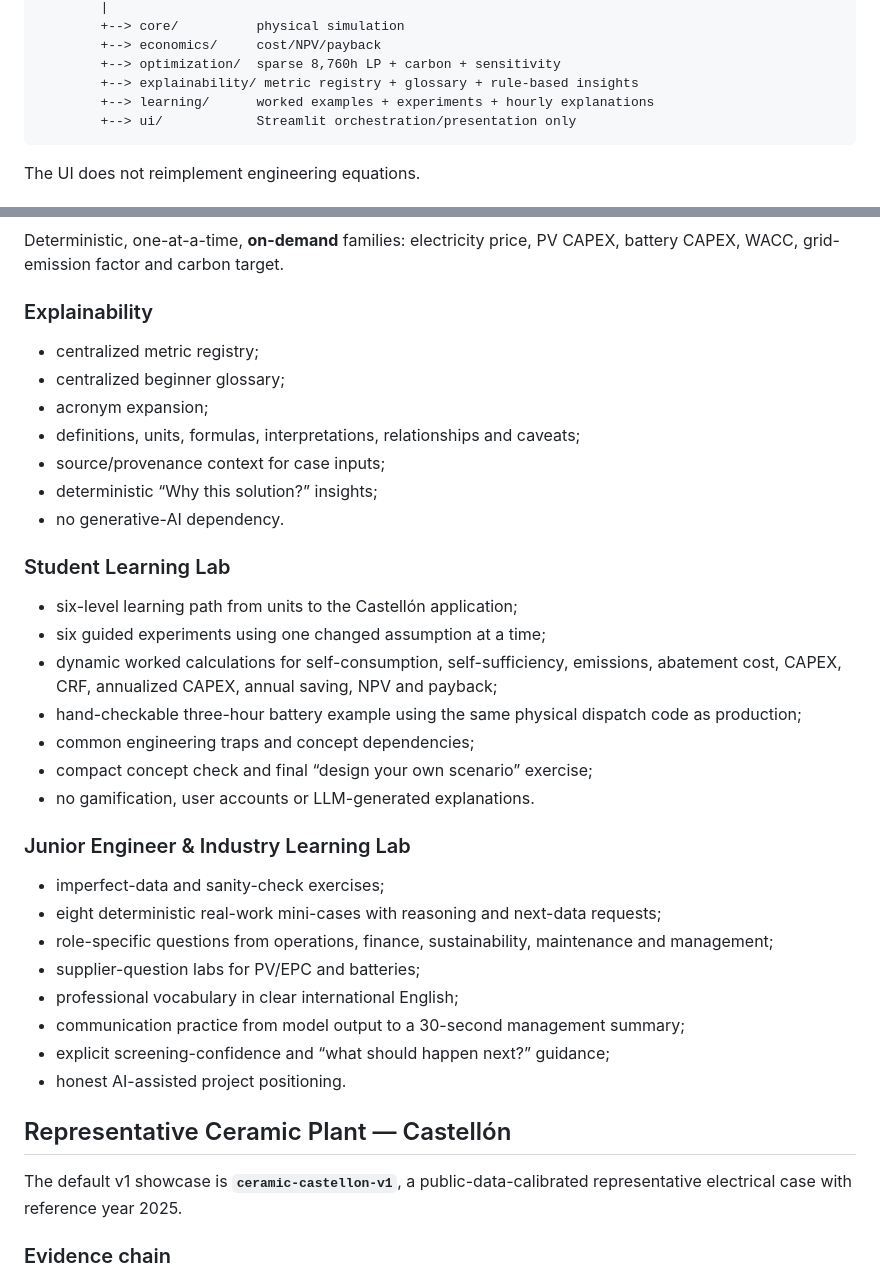
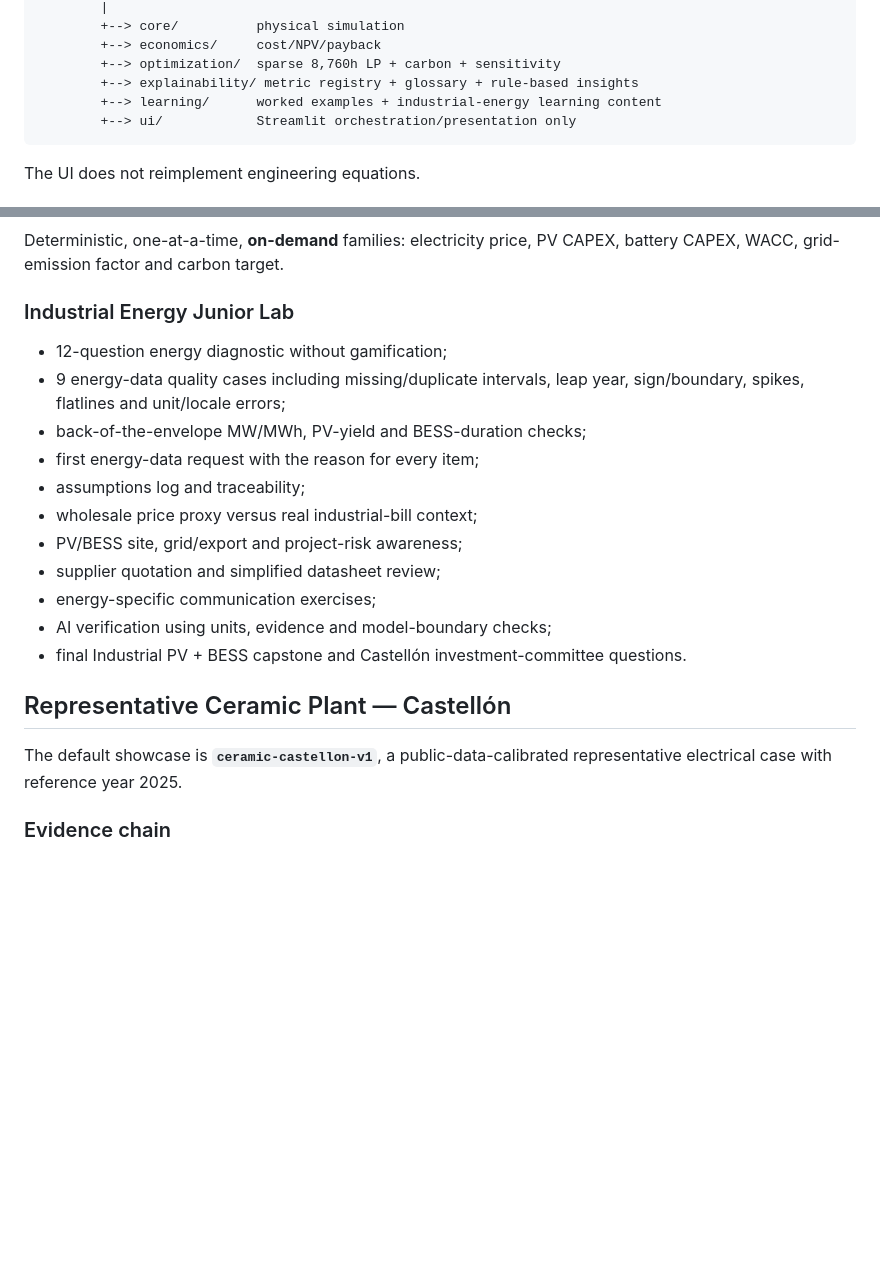
Before and after one commit to marcosbeltransev-design/optidecarb, a Markdown page: README.md, 2 parts joined by grey strips. Rendered like a GitHub page; blank space fills up the shorter version.

````diff
--- a/README.md
+++ b/README.md
@@ -134,7 +139,7 @@ case bundles
         +--> economics/     cost/NPV/payback
         +--> optimization/  sparse 8,760h LP + carbon + sensitivity
         +--> explainability/ metric registry + glossary + rule-based insights
-        +--> learning/      worked examples + experiments + hourly explanations
+        +--> learning/      worked examples + industrial-energy learning content
         +--> ui/            Streamlit orchestration/presentation only
 ```
 
@@ -193,40 +198,23 @@ The UI does not reimplement engineering equations.
 
 Deterministic, one-at-a-time, **on-demand** families: electricity price, PV CAPEX, battery CAPEX, WACC, grid-emission factor and carbon target.
 
-### Explainability
+### Industrial Energy Junior Lab
 
-- centralized metric registry;
-- centralized beginner glossary;
-- acronym expansion;
-- definitions, units, formulas, interpretations, relationships and caveats;
-- source/provenance context for case inputs;
-- deterministic “Why this solution?” insights;
-- no generative-AI dependency.
-
-### Student Learning Lab
-
-- six-level learning path from units to the Castellón application;
-- six guided experiments using one changed assumption at a time;
-- dynamic worked calculations for self-consumption, self-sufficiency, emissions, abatement cost, CAPEX, CRF, annualized CAPEX, annual saving, NPV and payback;
-- hand-checkable three-hour battery example using the same physical dispatch code as production;
-- common engineering traps and concept dependencies;
-- compact concept check and final “design your own scenario” exercise;
-- no gamification, user accounts or LLM-generated explanations.
-
-### Junior Engineer & Industry Learning Lab
-
-- imperfect-data and sanity-check exercises;
-- eight deterministic real-work mini-cases with reasoning and next-data requests;
-- role-specific questions from operations, finance, sustainability, maintenance and management;
-- supplier-question labs for PV/EPC and batteries;
-- professional vocabulary in clear international English;
-- communication practice from model output to a 30-second management summary;
-- explicit screening-confidence and “what should happen next?” guidance;
-- honest AI-assisted project positioning.
+- 12-question energy diagnostic without gamification;
+- 9 energy-data quality cases including missing/duplicate intervals, leap year, sign/boundary, spikes, flatlines and unit/locale errors;
+- back-of-the-envelope MW/MWh, PV-yield and BESS-duration checks;
+- first energy-data request with the reason for every item;
+- assumptions log and traceability;
+- wholesale price proxy versus real industrial-bill context;
+- PV/BESS site, grid/export and project-risk awareness;
+- supplier quotation and simplified datasheet review;
+- energy-specific communication exercises;
+- AI verification using units, evidence and model-boundary checks;
+- final Industrial PV + BESS capstone and Castellón investment-committee questions.
 
 ## Representative Ceramic Plant — Castellón
 
-The default v1 showcase is **`ceramic-castellon-v1`**, a public-data-calibrated representative electrical case with reference year 2025.
+The default showcase is **`ceramic-castellon-v1`**, a public-data-calibrated representative electrical case with reference year 2025.
 
 ### Evidence chain
 
````
Also changed, not shown: other parts of README.md (+31 -38 lines).
